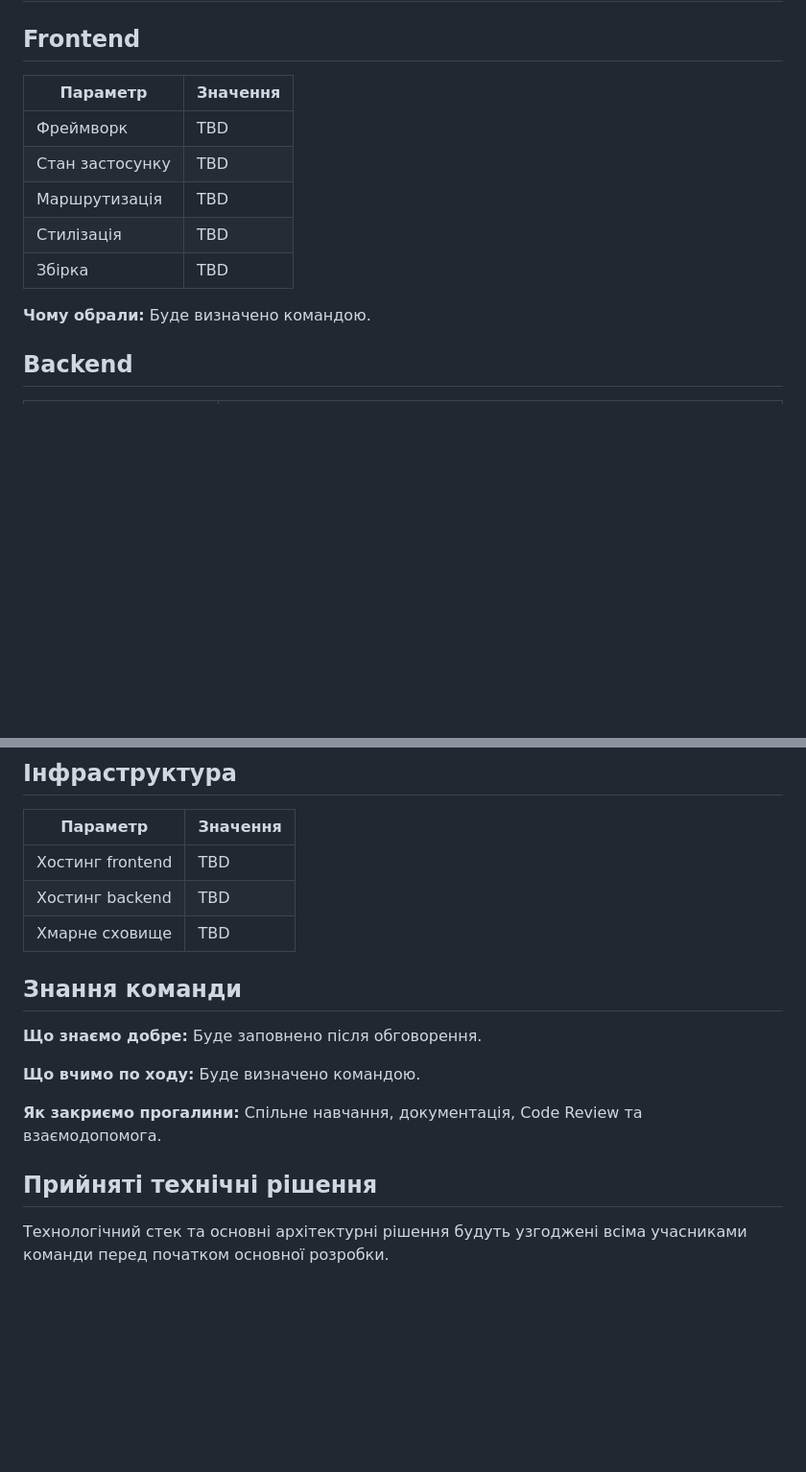
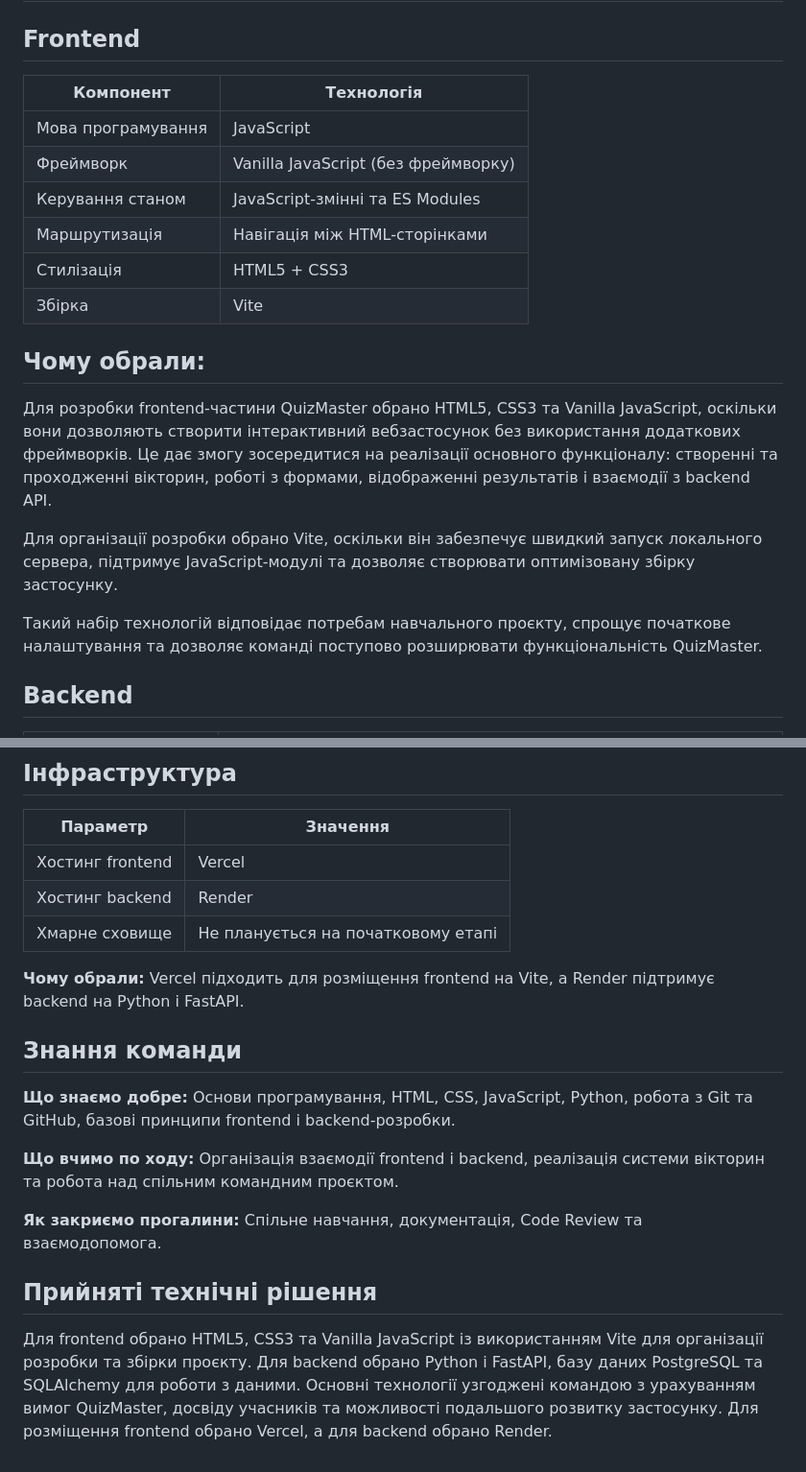
Before and after one commit to MargoSkubaeva/QuizMaster, a Markdown page: TECH.md, 2 parts joined by grey strips. Shown at 96% size. GitHub-like rendering; blank space fills up the shorter version.

Commit message:
Revise tech stack and team knowledge sections in TECH.md
Updated the tech stack details for the QuizMaster project, including frontend and backend technologies, hosting solutions, and team knowledge.

```diff
--- a/TECH.md
+++ b/TECH.md
@@ -2,15 +2,22 @@
 
 ## Frontend
 
-| Параметр | Значення |
+| Компонент | Технологія |
 |---|---|
-| Фреймворк | TBD |
-| Стан застосунку | TBD |
-| Маршрутизація | TBD |
-| Стилізація | TBD |
-| Збірка | TBD |
+| Мова програмування | JavaScript |
+| Фреймворк | Vanilla JavaScript (без фреймворку) |
+| Керування станом | JavaScript-змінні та ES Modules |
+| Маршрутизація | Навігація між HTML-сторінками |
+| Стилізація | HTML5 + CSS3 |
+| Збірка | Vite |
 
-**Чому обрали:** Буде визначено командою.
+## Чому обрали:
+
+Для розробки frontend-частини QuizMaster обрано HTML5, CSS3 та Vanilla JavaScript, оскільки вони дозволяють створити інтерактивний вебзастосунок без використання додаткових фреймворків. Це дає змогу зосередитися на реалізації основного функціоналу: створенні та проходженні вікторин, роботі з формами, відображенні результатів і взаємодії з backend API.
+
+Для організації розробки обрано Vite, оскільки він забезпечує швидкий запуск локального сервера, підтримує JavaScript-модулі та дозволяє створювати оптимізовану збірку застосунку.
+
+Такий набір технологій відповідає потребам навчального проєкту, спрощує початкове налаштування та дозволяє команді поступово розширювати функціональність QuizMaster.
 
 ## Backend
 
@@ -35,18 +42,23 @@
 
 | Параметр | Значення |
 |---|---|
-| Хостинг frontend | TBD |
-| Хостинг backend | TBD |
-| Хмарне сховище | TBD |
+| Хостинг frontend | Vercel |
+| Хостинг backend | Render |
+| Хмарне сховище | Не планується на початковому етапі |
+
+**Чому обрали:** Vercel підходить для розміщення frontend на Vite, а Render підтримує backend на Python і FastAPI.
 
 ## Знання команди
 
-**Що знаємо добре:** Буде заповнено після обговорення.
+**Що знаємо добре:** Основи програмування, HTML, CSS, JavaScript, Python, робота з Git та GitHub, базові принципи frontend і backend-розробки.
 
-**Що вчимо по ходу:** Буде визначено командою.
+**Що вчимо по ходу:** Організація взаємодії frontend і backend, реалізація системи вікторин та робота над спільним командним проєктом.
 
 **Як закриємо прогалини:** Спільне навчання, документація, Code Review та взаємодопомога.
 
 ## Прийняті технічні рішення
 
-Технологічний стек та основні архітектурні рішення будуть узгоджені всіма учасниками команди перед початком основної розробки.
+Для frontend обрано HTML5, CSS3 та Vanilla JavaScript із використанням Vite для організації розробки та збірки проєкту.
+Для backend обрано Python і FastAPI, базу даних PostgreSQL та SQLAlchemy для роботи з даними.
+Основні технології узгоджені командою з урахуванням вимог QuizMaster, досвіду учасників та можливості подальшого розвитку застосунку.
+Для розміщення frontend обрано Vercel, а для backend обрано Render.
```
